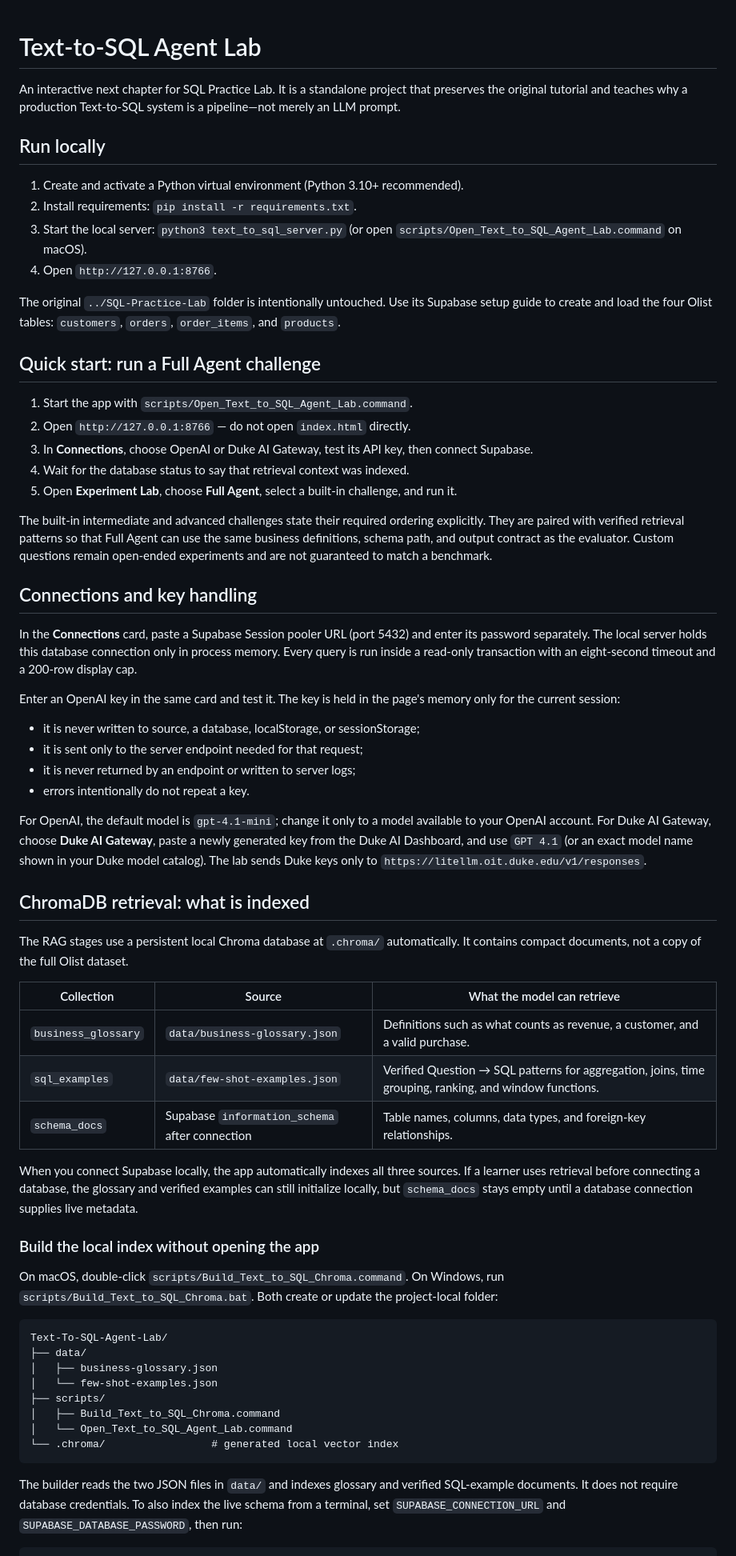
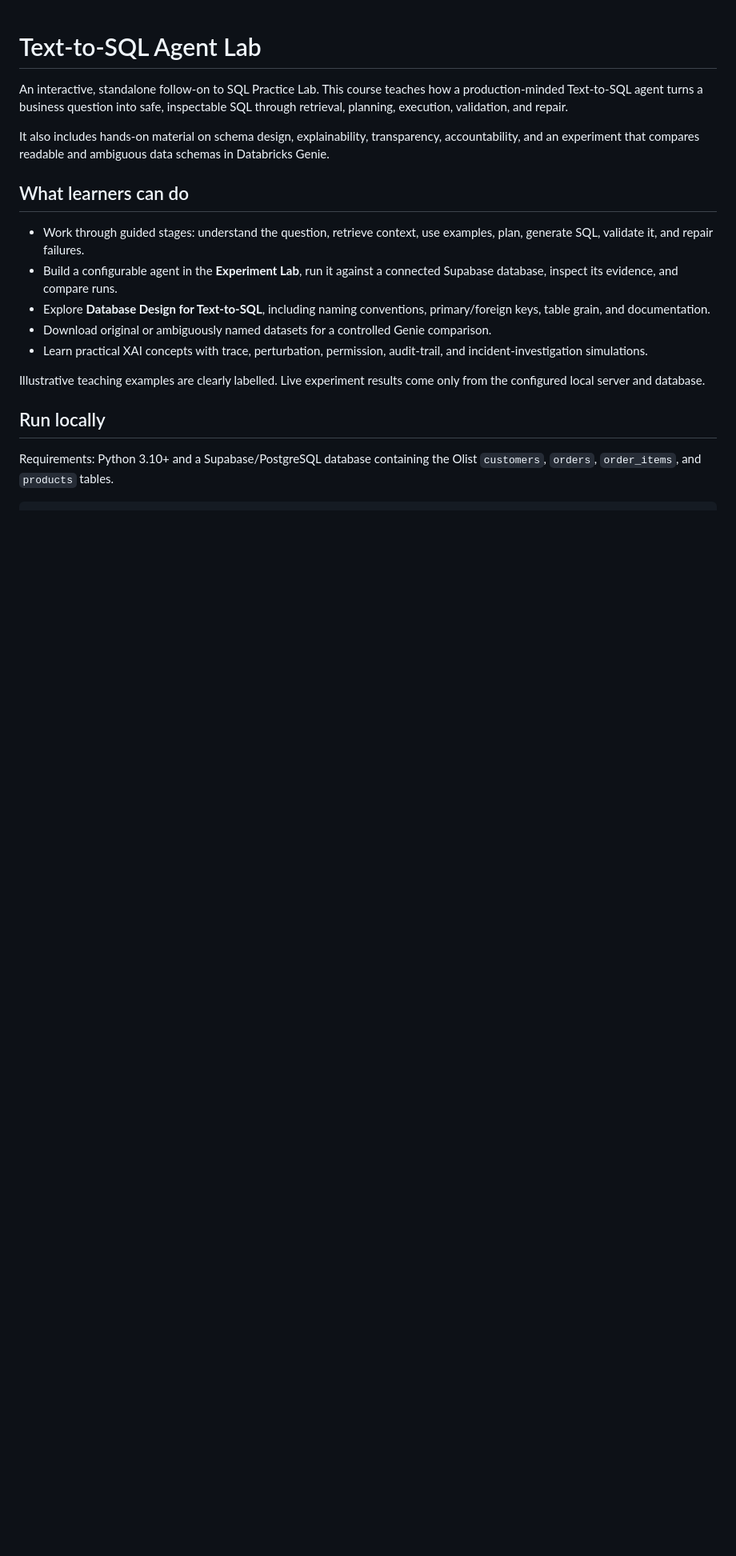
Before and after one commit to JayWu0512/Text-To-SQL-Agent-Lab, a Markdown page: README.md, the part around one of its changes. Shown at 80% size. Drawn GitHub-style; blank space fills up the shorter version.

````diff
--- a/README.md
+++ b/README.md
@@ -1,66 +1,21 @@
 # Text-to-SQL Agent Lab
 
-An interactive next chapter for SQL Practice Lab. It is a standalone project that preserves the original tutorial and teaches why a production Text-to-SQL system is a pipeline—not merely an LLM prompt.
+An interactive, standalone follow-on to SQL Practice Lab. This course teaches how a production-minded Text-to-SQL agent turns a business question into safe, inspectable SQL through retrieval, planning, execution, validation, and repair.
+
+It also includes hands-on material on schema design, explainability, transparency, accountability, and an experiment that compares readable and ambiguous data schemas in Databricks Genie.
+
+## What learners can do
+
+- Work through guided stages: understand the question, retrieve context, use examples, plan, generate SQL, validate it, and repair failures.
+- Build a configurable agent in the **Experiment Lab**, run it against a connected Supabase database, inspect its evidence, and compare runs.
+- Explore **Database Design for Text-to-SQL**, including naming conventions, primary/foreign keys, table grain, and documentation.
+- Download original or ambiguously named datasets for a controlled Genie comparison.
+- Learn practical XAI concepts with trace, perturbation, permission, audit-trail, and incident-investigation simulations.
+
+Illustrative teaching examples are clearly labelled. Live experiment results come only from the configured local server and database.
 
 ## Run locally
 
-1. Create and activate a Python virtual environment (Python 3.10+ recommended).
-2. Install requirements: `pip install -r requirements.txt`.
-3. Start the local server: `python3 text_to_sql_server.py` (or open `scripts/Open_Text_to_SQL_Agent_Lab.command` on macOS).
-4. Open `http://127.0.0.1:8766`.
-
-The original `../SQL-Practice-Lab` folder is intentionally untouched. Use its Supabase setup guide to create and load the four Olist tables: `customers`, `orders`, `order_items`, and `products`.
-
-## Quick start: run a Full Agent challenge
-
-1. Start the app with `scripts/Open_Text_to_SQL_Agent_Lab.command`.
-2. Open `http://127.0.0.1:8766` — do not open `index.html` directly.
-3. In **Connections**, choose OpenAI or Duke AI Gateway, test its API key, then connect Supabase.
-4. Wait for the database status to say that retrieval context was indexed.
-5. Open **Experiment Lab**, choose **Full Agent**, select a built-in challenge, and run it.
-
-The built-in intermediate and advanced challenges state their required ordering explicitly. They are paired with verified retrieval patterns so that Full Agent can use the same business definitions, schema path, and output contract as the evaluator. Custom questions remain open-ended experiments and are not guaranteed to match a benchmark.
-
-## Connections and key handling
-
-In the **Connections** card, paste a Supabase Session pooler URL (port 5432) and enter its password separately. The local server holds this database connection only in process memory. Every query is run inside a read-only transaction with an eight-second timeout and a 200-row display cap.
-
-Enter an OpenAI key in the same card and test it. The key is held in the page's memory only for the current session:
-
-- it is never written to source, a database, localStorage, or sessionStorage;
-- it is sent only to the server endpoint needed for that request;
-- it is never returned by an endpoint or written to server logs;
-- errors intentionally do not repeat a key.
-
-For OpenAI, the default model is `gpt-4.1-mini`; change it only to a model available to your OpenAI account. For Duke AI Gateway, choose **Duke AI Gateway**, paste a newly generated key from the Duke AI Dashboard, and use `GPT 4.1` (or an exact model name shown in your Duke model catalog). The lab sends Duke keys only to `https://litellm.oit.duke.edu/v1/responses`.
-
-## ChromaDB retrieval: what is indexed
-
-The RAG stages use a persistent local Chroma database at `.chroma/` automatically. It contains compact documents, not a copy of the full Olist dataset.
-
-| Collection | Source | What the model can retrieve |
-| --- | --- | --- |
-| `business_glossary` | `data/business-glossary.json` | Definitions such as what counts as revenue, a customer, and a valid purchase. |
-| `sql_examples` | `data/few-shot-examples.json` | Verified Question → SQL patterns for aggregation, joins, time grouping, ranking, and window functions. |
-| `schema_docs` | Supabase `information_schema` after connection | Table names, columns, data types, and foreign-key relationships. |
-
-When you connect Supabase locally, the app automatically indexes all three sources. If a learner uses retrieval before connecting a database, the glossary and verified examples can still initialize locally, but `schema_docs` stays empty until a database connection supplies live metadata.
-
-### Build the local index without opening the app
-
-On macOS, double-click `scripts/Build_Text_to_SQL_Chroma.command`. On Windows, run `scripts/Build_Text_to_SQL_Chroma.bat`. Both create or update the project-local folder:
-
-```text
-Text-To-SQL-Agent-Lab/
-├── data/
-│   ├── business-glossary.json
-│   └── few-shot-examples.json
-├── scripts/
-│   ├── Build_Text_to_SQL_Chroma.command
-│   └── Open_Text_to_SQL_Agent_Lab.command
-└── .chroma/                 # generated local vector index
-```
-
-The builder reads the two JSON files in `data/` and indexes glossary and verified SQL-example documents. It does not require database credentials. To also index the live schema from a terminal, set `SUPABASE_CONNECTION_URL` and `SUPABASE_DATABASE_PASSWORD`, then run:
+Requirements: Python 3.10+ and a Supabase/PostgreSQL database containing the Olist `customers`, `orders`, `order_items`, and `products` tables.
 
 ```sh
````
Also changed, not shown: other parts of README.md (+66 -42 lines).
